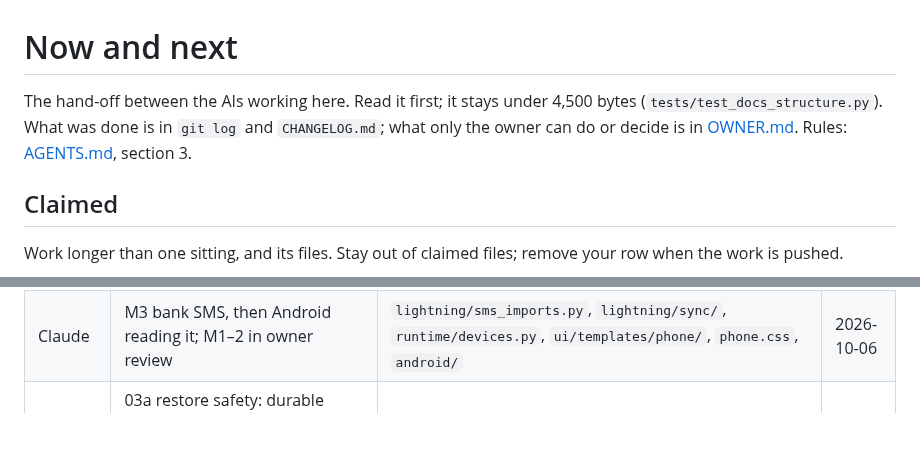
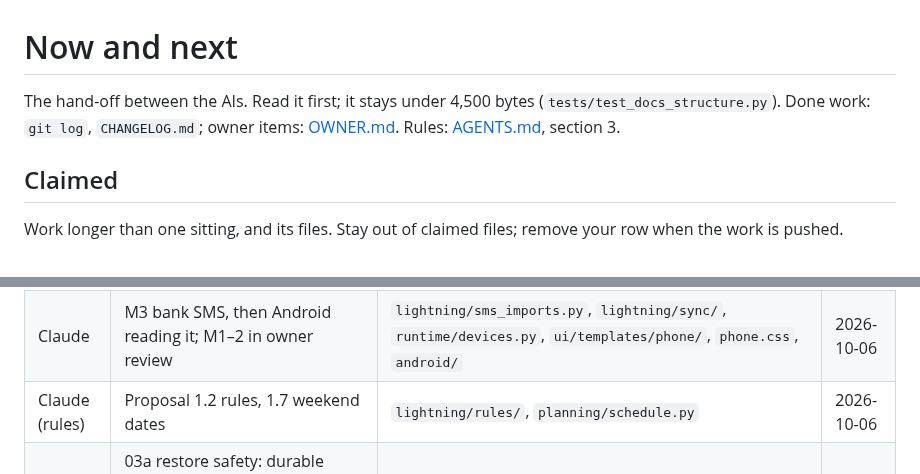
Before and after one commit to elfekimuhammed/Lightning, a Markdown page: NOW.md, 2 parts joined by grey strips. GitHub-like rendering; blank space fills up the shorter version.

Commit message:
NOW: Claude claims rules with conditions and weekend due dates
Co-Authored-By: Claude Opus 5.5 <noreply@anthropic.com>
Claude-Session: https://claude.ai/code/session_01R6TZVELHmiJA8r1CUeHxku

```diff
--- a/NOW.md
+++ b/NOW.md
@@ -1,6 +1,6 @@
 # Now and next
 
-The hand-off between the AIs working here. Read it first; it stays under 4,500 bytes (`tests/test_docs_structure.py`). What was done is in `git log` and `CHANGELOG.md`; what only the owner can do or decide is in [OWNER.md](OWNER.md). Rules: [AGENTS.md](AGENTS.md), section 3.
+The hand-off between the AIs. Read it first; it stays under 4,500 bytes (`tests/test_docs_structure.py`). Done work: `git log`, `CHANGELOG.md`; owner items: [OWNER.md](OWNER.md). Rules: [AGENTS.md](AGENTS.md), section 3.
 
 ## Claimed
 
@@ -10,6 +10,7 @@ Work longer than one sitting, and its files. Stay out of claimed files; remove y
 |---|---|---|---|
 | Codex | 02d — Code/fault tests pass; ordinary Windows reboot drill remains. Abrupt power-loss behavior is unverified; see Architecture › Promotion durability risk and [OWNER.md](OWNER.md). | `tests/test_database_promotion.py` | 2026-10-06 |
 | Claude | M3 bank SMS, then Android reading it; M1–2 in owner review | `lightning/sms_imports.py`, `lightning/sync/`, `runtime/devices.py`, `ui/templates/phone/`, `phone.css`, `android/` | 2026-10-06 |
+| Claude (rules) | Proposal 1.2 rules, 1.7 weekend dates | `lightning/rules/`, `planning/schedule.py` | 2026-10-06 |
 | Luna, for Codex | 03a restore safety: durable intent and source-copy manifest, Windows marker publication, then explicit deterministic repair. Codex reviews it and owns the restore UI and docs | `lightning/runtime/restore.py`, `lightning/database/promotion_windows.py`, `tests/test_profile_session.py`, `tests/test_database_promotion_windows.py` | 2026-10-05 |
 
 ## Messages
```
